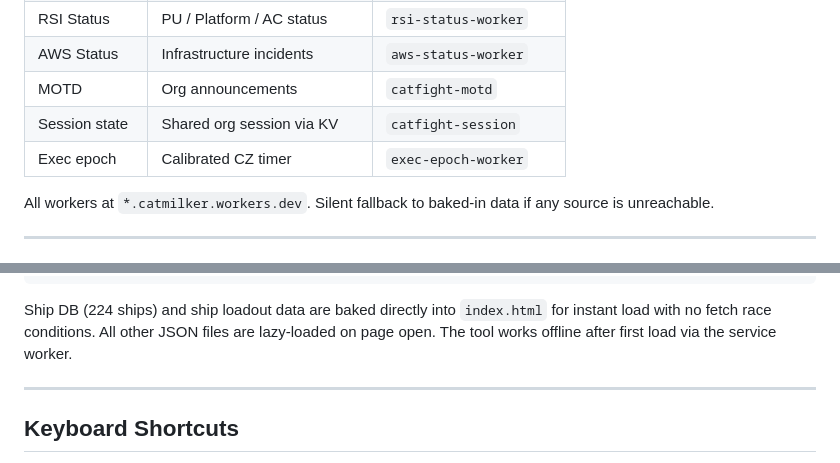
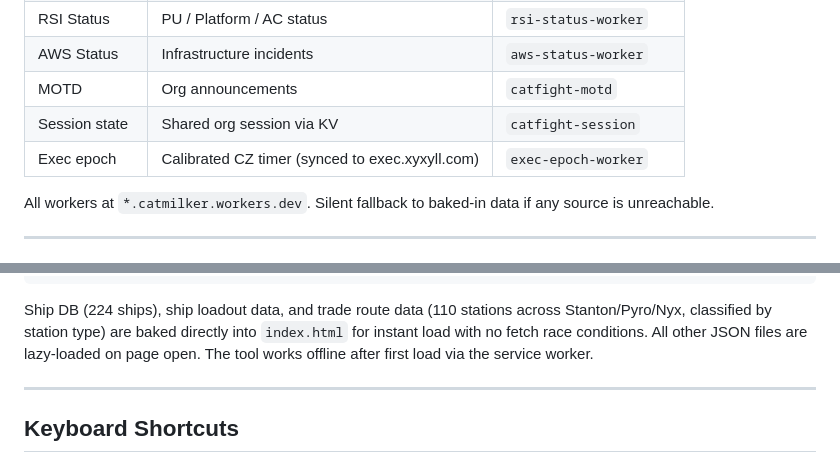
Before and after one commit to CatMilker/catfight-command-centre, a Markdown page: README.md, 2 parts joined by grey strips. GitHub-like rendering.

````diff
--- a/README.md
+++ b/README.md
@@ -47,7 +47,7 @@ Everything you need for a session in one tab — income planning, ship loadouts,
 | AWS Status | Infrastructure incidents | `aws-status-worker` |
 | MOTD | Org announcements | `catfight-motd` |
 | Session state | Shared org session via KV | `catfight-session` |
-| Exec epoch | Calibrated CZ timer | `exec-epoch-worker` |
+| Exec epoch | Calibrated CZ timer (synced to exec.xyxyll.com) | `exec-epoch-worker` |
 
 All workers at `*.catmilker.workers.dev`. Silent fallback to baked-in data if any source is unreachable.
 
@@ -70,7 +70,7 @@ matchup-data.json       — 22 PvP matchups (27KB)
 changelog.json          — version history (18KB)
 ```
 
-Ship DB (224 ships) and ship loadout data are baked directly into `index.html` for instant load with no fetch race conditions. All other JSON files are lazy-loaded on page open. The tool works offline after first load via the service worker.
+Ship DB (224 ships), ship loadout data, and trade route data (110 stations across Stanton/Pyro/Nyx, classified by station type) are baked directly into `index.html` for instant load with no fetch race conditions. All other JSON files are lazy-loaded on page open. The tool works offline after first load via the service worker.
 
 ---
 
````
Also changed, not shown: other parts of README.md (+4 -4 lines).
